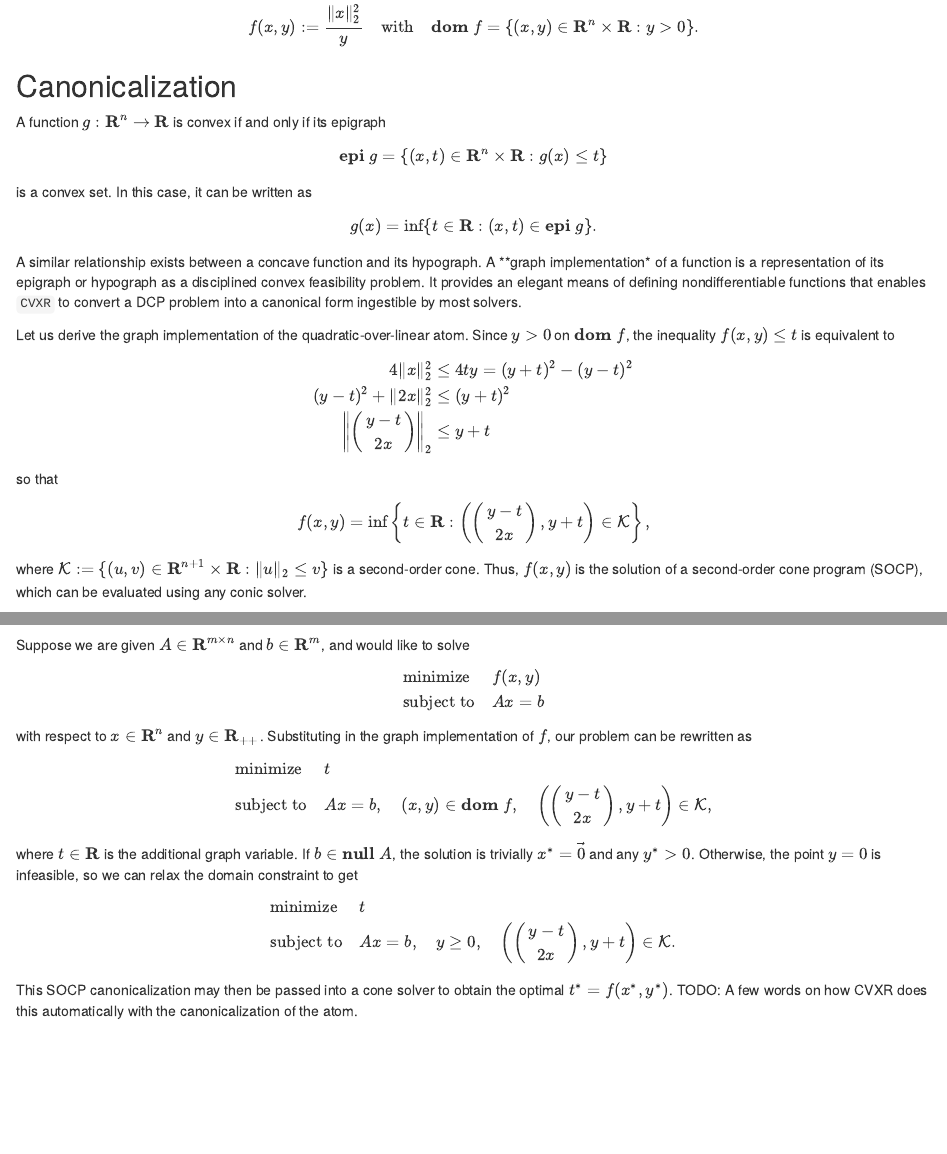
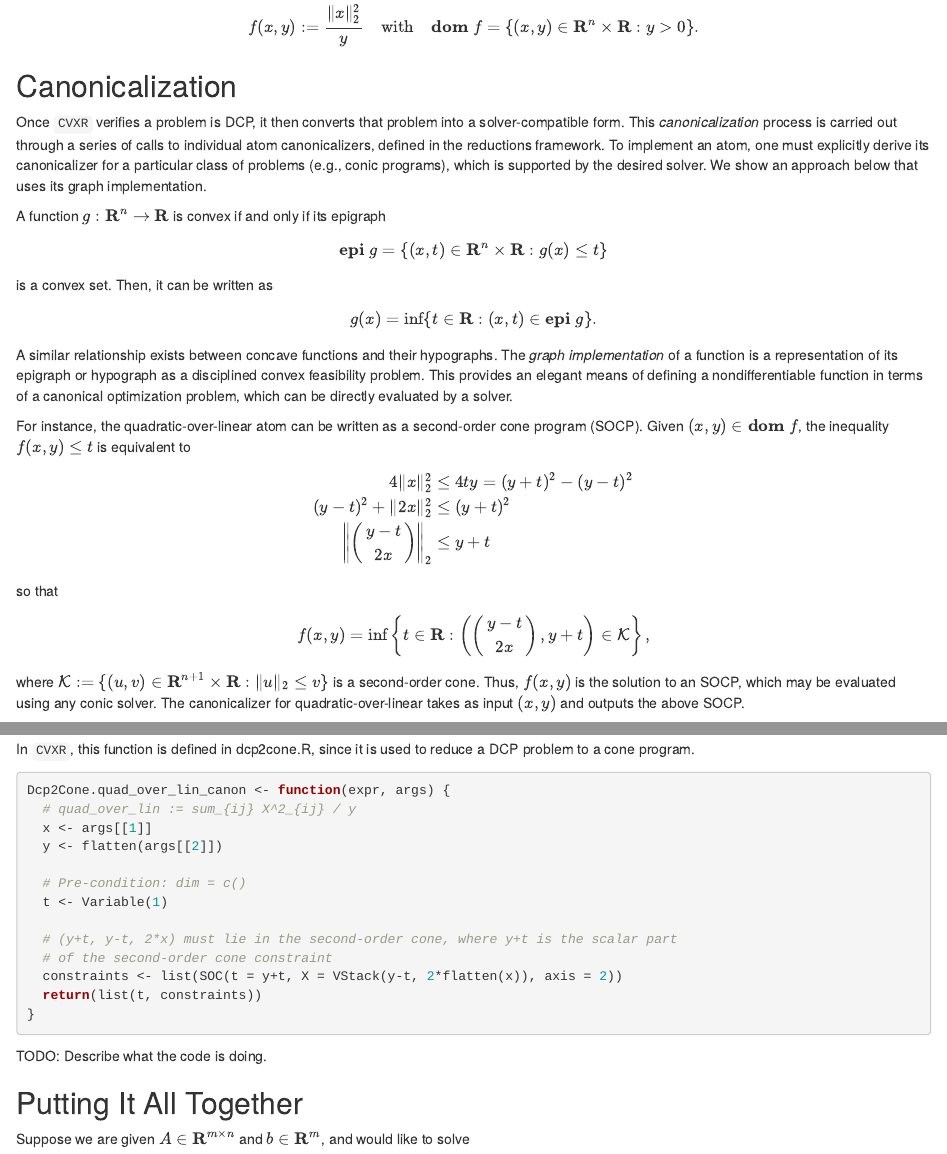
Before and after one commit to bnaras/cvxr_tutorial, an R Markdown document (material/atom-structure.Rmd): the page in a window 1100 px wide, from 220 px down, and a second part further down, joined at a grey line. Rendered offline with R 4.5, knitr and Pandoc, with nearby package versions.

Commit message:
Finish the math portion of the canonicalization.

````diff
--- a/material/atom-structure.Rmd
+++ b/material/atom-structure.Rmd
@@ -17,17 +17,19 @@ $$
 $$
 
 ## Canonicalization
+Once `CVXR` verifies a problem is DCP, it then converts that problem into a solver-compatible form. This *canonicalization* process is carried out through a series of calls to individual atom canonicalizers, defined in the reductions framework. To implement an atom, one must explicitly derive its canonicalizer for a particular class of problems (e.g., conic programs), which is supported by the desired solver. We show an approach below that uses its graph implementation.
+
 A function $g: \mathbf{R}^n \rightarrow \mathbf{R}$ is convex if and only if its epigraph
 $$
   \mathbf{epi}\;g = \{(x,t) \in \mathbf{R}^n \times \mathbf{R}: g(x) \leq t\}
 $$
-is a convex set. In this case, it can be written as
+is a convex set. Then, it can be written as
 $$
   g(x) = \inf \{t \in \mathbf{R}: (x,t) \in \mathbf{epi}\;g \}.
 $$
-A similar relationship exists between a concave function and its hypograph. A **graph implementation* of a function is a representation of its epigraph or hypograph as a disciplined convex feasibility problem. It provides an elegant means of defining nondifferentiable functions that enables `CVXR` to convert a DCP problem into a canonical form ingestible by most solvers.
+A similar relationship exists between concave functions and their hypographs. The *graph implementation* of a function is a representation of its epigraph or hypograph as a disciplined convex feasibility problem. This provides an elegant means of defining a nondifferentiable function in terms of a canonical optimization problem, which can be directly evaluated by a solver.
 
-Let us derive the graph implementation of the quadratic-over-linear atom. Since $y > 0$ on $\mathbf{dom}\;f$, the inequality $f(x,y) \leq t$ is equivalent to
+For instance, the quadratic-over-linear atom can be written as a second-order cone program (SOCP). Given $(x,y) \in \mathbf{dom}\;f$, the inequality $f(x,y) \leq t$ is equivalent to
 $$
 \begin{align*}
   4\|x\|_2^2 &\leq 4ty = (y+t)^2 - (y-t)^2 \\
@@ -39,10 +41,27 @@ so that
 $$
   f(x,y) = \inf \left\{t \in \mathbf{R}: \left(\begin{pmatrix} y-t \\ 2x \end{pmatrix}, y+t\right) \in \mathcal{K} \right\},
 $$
-where $\mathcal{K} := \{(u,v) \in \mathbf{R}^{n+1} \times \mathbf{R}: \|u\|_2 \leq v\}$ is a second-order cone. Thus, $f(x,y)$ is the solution of a second-order cone program (SOCP), which can be evaluated using any conic solver.
+where $\mathcal{K} := \{(u,v) \in \mathbf{R}^{n+1} \times \mathbf{R}: \|u\|_2 \leq v\}$ is a second-order cone. Thus, $f(x,y)$ is the solution to an SOCP, which may be evaluated using any conic solver. The canonicalizer for quadratic-over-linear takes as input $(x,y)$ and outputs the above SOCP.
 
-TODO: Discuss CVXR canonicalizer.
+In `CVXR`, this function is defined in dcp2cone.R, since it is used to reduce a DCP problem to a cone program.
+```{r, eval=FALSE}
+Dcp2Cone.quad_over_lin_canon <- function(expr, args) {
+  # quad_over_lin := sum_{ij} X^2_{ij} / y
+  x <- args[[1]]
+  y <- flatten(args[[2]])
 
+  # Pre-condition: dim = c()
+  t <- Variable(1)
+
+  # (y+t, y-t, 2*x) must lie in the second-order cone, where y+t is the scalar part
+  # of the second-order cone constraint
+  constraints <- list(SOC(t = y+t, X = VStack(y-t, 2*flatten(x)), axis = 2))
+  return(list(t, constraints))
+}
+```
+TODO: Describe what the code is doing.
+
+## Putting It All Together
 Suppose we are given $A \in \mathbf{R}^{m \times n}$ and $b \in \mathbf{R}^m$, and would like to solve
 $$
   \begin{array}{ll}
````
